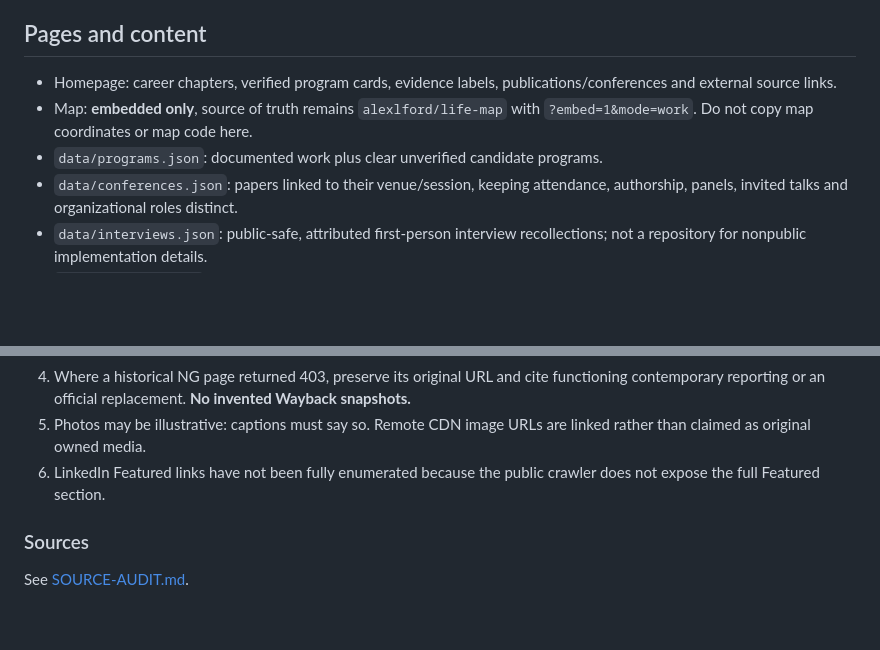
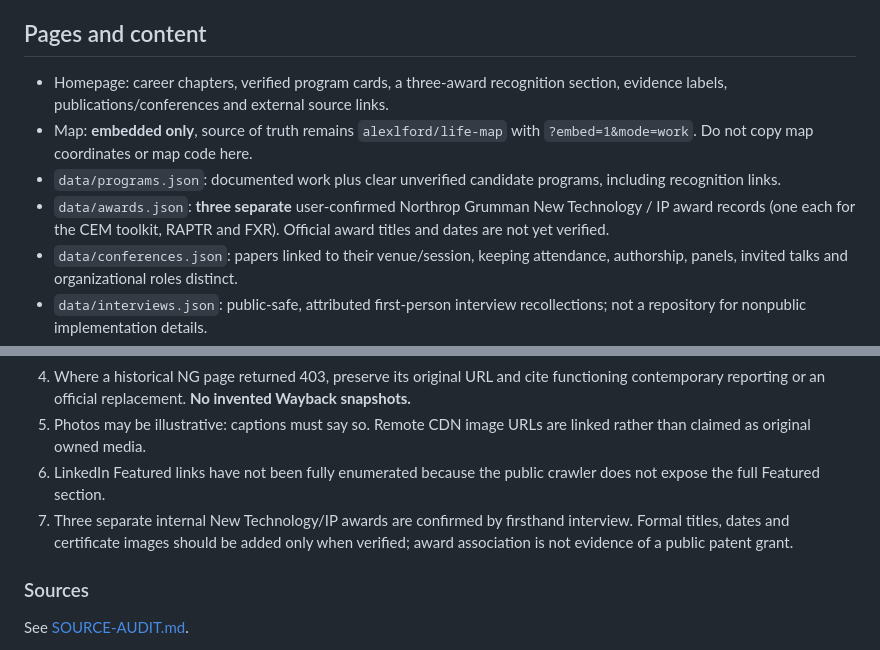
Before and after one commit to alexlford/work-passport, a Markdown page: README.md, 2 parts joined by grey strips. Rendered like a GitHub page; blank space fills up the shorter version.

Commit message:
Document award records, source confidence and homepage recognition section

```diff
--- a/README.md
+++ b/README.md
@@ -8,9 +8,10 @@ The root `index.html` is a responsive static site requiring no build tools. GitH
 
 ## Pages and content
 
-- Homepage: career chapters, verified program cards, evidence labels, publications/conferences and external source links.
+- Homepage: career chapters, verified program cards, a three-award recognition section, evidence labels, publications/conferences and external source links.
 - Map: **embedded only**, source of truth remains `alexlford/life-map` with `?embed=1&mode=work`. Do not copy map coordinates or map code here.
-- `data/programs.json`: documented work plus clear unverified candidate programs.
+- `data/programs.json`: documented work plus clear unverified candidate programs, including recognition links.
+- `data/awards.json`: **three separate** user-confirmed Northrop Grumman New Technology / IP award records (one each for the CEM toolkit, RAPTR and FXR). Official award titles and dates are not yet verified.
 - `data/conferences.json`: papers linked to their venue/session, keeping attendance, authorship, panels, invited talks and organizational roles distinct.
 - `data/interviews.json`: public-safe, attributed first-person interview recollections; not a repository for nonpublic implementation details.
 - `data/chapters.json`: three post-August-2017 career phases cross-referenced to Life Map, including a separately labeled August-to-October transition before the documented November 2017 Hawkes role.
@@ -32,6 +33,7 @@ Northrop Grumman Boulder remains the **career base from September 2021 through p
 4. Where a historical NG page returned 403, preserve its original URL and cite functioning contemporary reporting or an official replacement. **No invented Wayback snapshots.**
 5. Photos may be illustrative: captions must say so. Remote CDN image URLs are linked rather than claimed as original owned media.
 6. LinkedIn Featured links have not been fully enumerated because the public crawler does not expose the full Featured section.
+7. Three separate internal New Technology/IP awards are confirmed by firsthand interview. Formal titles, dates and certificate images should be added only when verified; award association is not evidence of a public patent grant.
 
 ### Sources
 See [SOURCE-AUDIT.md](SOURCE-AUDIT.md).
```
